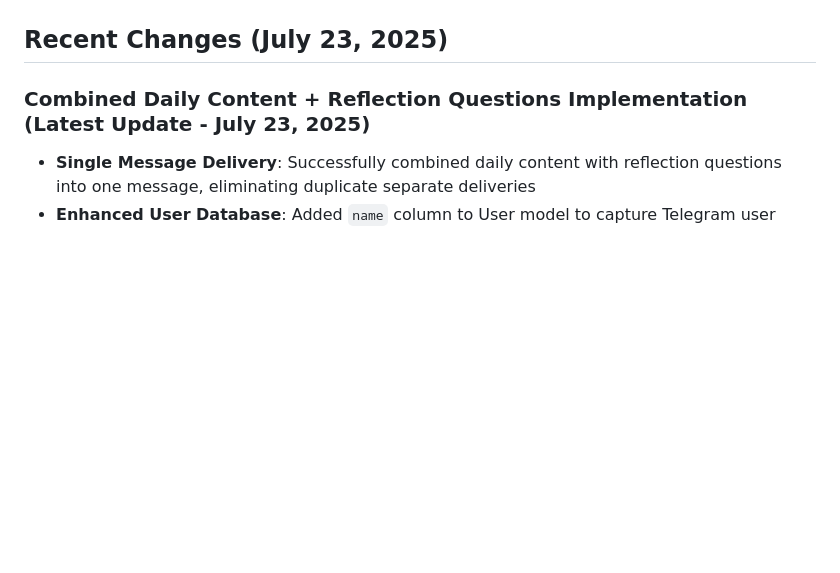
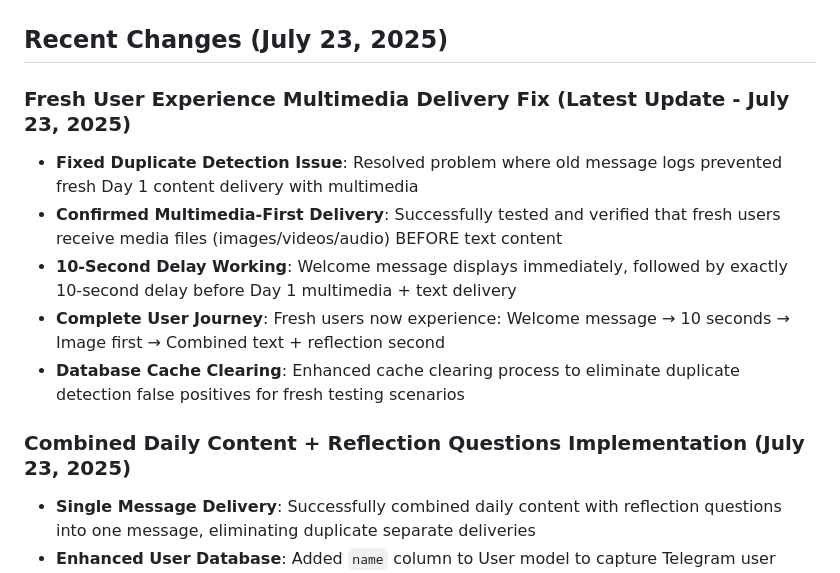
Before and after one commit to cvglobaldev/Daily-Message-Creator-Tool, a Markdown page: replit.md, the part around the change. Rendered like a GitHub page; blank space fills up the shorter version.

Commit message:
Improve new user experience with consistent and timely content delivery
Fixes duplicate message detection and ensures first-time users receive media.

Replit-Commit-Author: Agent
Replit-Commit-Session-Id: 950385f6-08a5-4602-b4d1-7b12cb7e9b75
Replit-Commit-Screenshot-Url: https://storage.googleapis.com/screenshot-production-us-central1/e9e7e444-7486-4f98-977a-9636f271e98a/950385f6-08a5-4602-b4d1-7b12cb7e9b75/UHRlrYV

```diff
--- a/replit.md
+++ b/replit.md
@@ -97,7 +97,14 @@ Preferred communication style: Simple, everyday language.
 
 ## Recent Changes (July 23, 2025)
 
-### Combined Daily Content + Reflection Questions Implementation (Latest Update - July 23, 2025)
+### Fresh User Experience Multimedia Delivery Fix (Latest Update - July 23, 2025)
+- **Fixed Duplicate Detection Issue**: Resolved problem where old message logs prevented fresh Day 1 content delivery with multimedia
+- **Confirmed Multimedia-First Delivery**: Successfully tested and verified that fresh users receive media files (images/videos/audio) BEFORE text content
+- **10-Second Delay Working**: Welcome message displays immediately, followed by exactly 10-second delay before Day 1 multimedia + text delivery
+- **Complete User Journey**: Fresh users now experience: Welcome message → 10 seconds → Image first → Combined text + reflection second
+- **Database Cache Clearing**: Enhanced cache clearing process to eliminate duplicate detection false positives for fresh testing scenarios
+
+### Combined Daily Content + Reflection Questions Implementation (July 23, 2025)
 - **Single Message Delivery**: Successfully combined daily content with reflection questions into one message, eliminating duplicate separate deliveries
 - **Enhanced User Database**: Added `name` column to User model to capture Telegram user information (first_name/username) automatically from webhook data
 - **Improved Message Processing**: Updated user creation/update functions to store Telegram names during /start command processing
```
